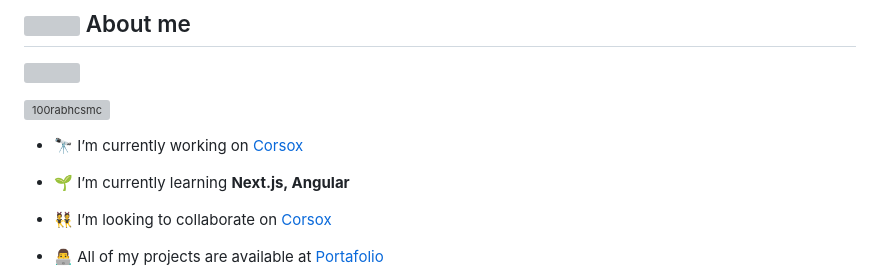
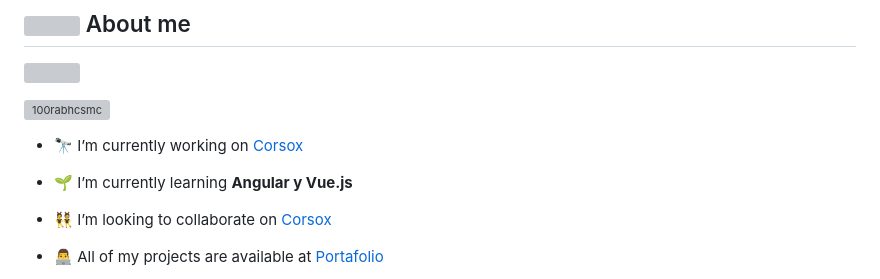
Before and after one commit to elvisuriel/elvisuriel, a Markdown page: README.md, the part around the change. Rendered like a GitHub page; grey boxes are pictures that could not be loaded.

```diff
--- a/README.md
+++ b/README.md
@@ -29,7 +29,7 @@
 
 - 🔭 I’m currently working on [Corsox](https://corsox.com/)
 
-- 🌱 I’m currently learning **Next.js, Angular**
+- 🌱 I’m currently learning **Angular  y Vue.js**
 
 - 👯 I’m looking to collaborate on [Corsox](https://corsox.com/)
 
```
